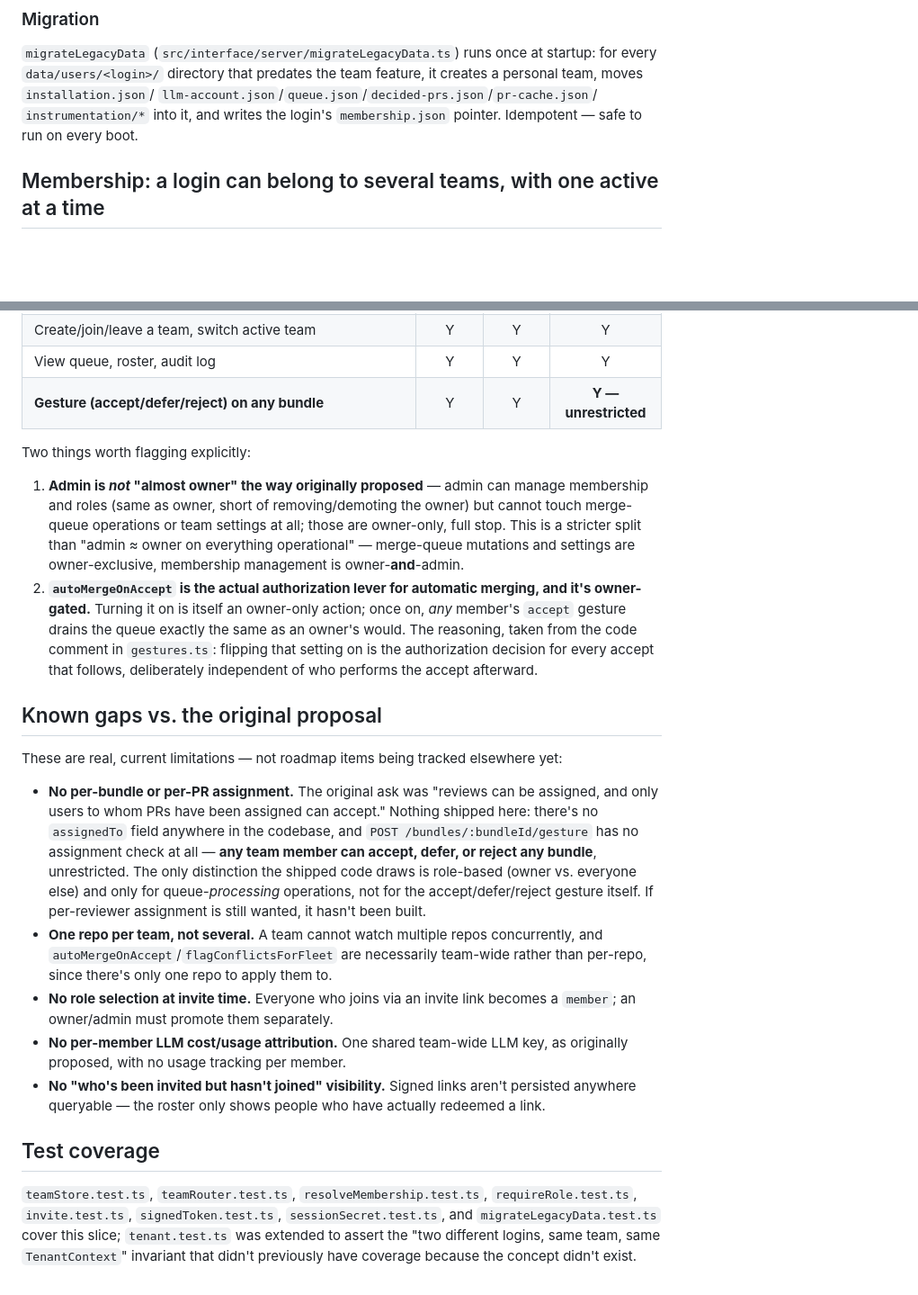
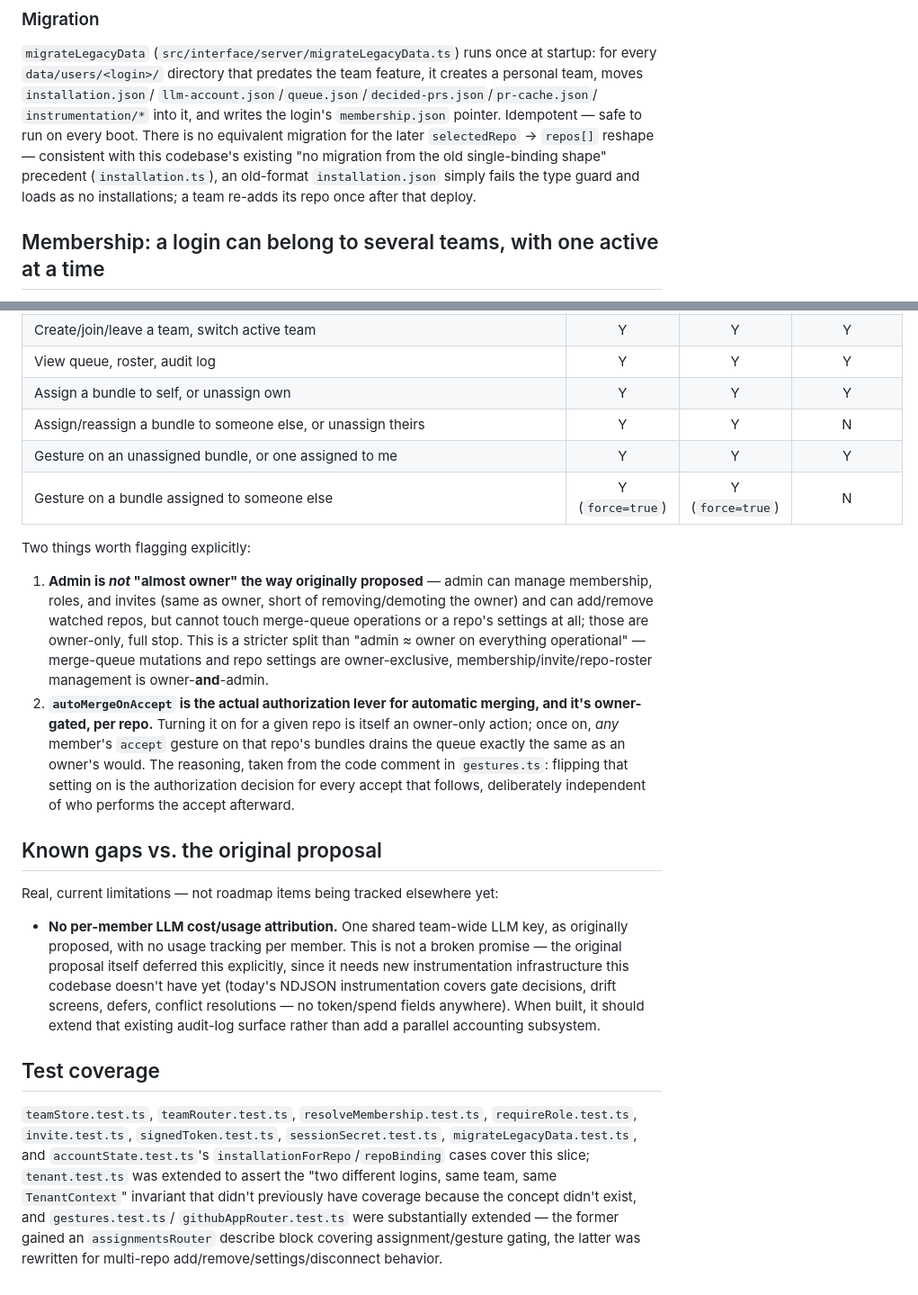
Before and after one commit to ethanluh/quire, a Markdown page: docs/team-design.md, 2 parts joined by grey strips. Shown at 90% size. GitHub-like rendering; blank space fills up the shorter version.

```diff
--- a/docs/team-design.md
+++ b/docs/team-design.md
@@ -65,7 +92,12 @@ at startup: for every `data/users/<login>/` directory that predates the team
 feature, it creates a personal team, moves `installation.json`/
 `llm-account.json`/`queue.json`/`decided-prs.json`/`pr-cache.json`/
 `instrumentation/*` into it, and writes the login's `membership.json`
-pointer. Idempotent — safe to run on every boot.
+pointer. Idempotent — safe to run on every boot. There is no equivalent
+migration for the later `selectedRepo` → `repos[]` reshape — consistent with
+this codebase's existing "no migration from the old single-binding shape"
+precedent (`installation.ts`), an old-format `installation.json` simply fails
+the type guard and loads as no installations; a team re-adds its repo once
+after that deploy.
 
 ## Membership: a login can belong to several teams, with one active at a time
 
@@ -151,55 +220,52 @@ Three roles: `owner`, `admin`, `member`. Verified directly against every
 | Admin reset (`POST /admin/reset`) | Y | N | N |
 | Create/join/leave a team, switch active team | Y | Y | Y |
 | View queue, roster, audit log | Y | Y | Y |
-| **Gesture (accept/defer/reject) on any bundle** | Y | Y | **Y — unrestricted** |
+| Assign a bundle to self, or unassign own | Y | Y | Y |
+| Assign/reassign a bundle to someone else, or unassign theirs | Y | Y | N |
+| Gesture on an unassigned bundle, or one assigned to me | Y | Y | Y |
+| Gesture on a bundle assigned to someone else | Y (`force=true`) | Y (`force=true`) | N |
 
 Two things worth flagging explicitly:
 
 1. **Admin is *not* "almost owner" the way originally proposed** — admin can
-   manage membership and roles (same as owner, short of removing/demoting
-   the owner) but cannot touch merge-queue operations or team settings at
-   all; those are owner-only, full stop. This is a stricter split than
-   "admin ≈ owner on everything operational" — merge-queue mutations and
-   settings are owner-exclusive, membership management is owner-**and**-admin.
+   manage membership, roles, and invites (same as owner, short of
+   removing/demoting the owner) and can add/remove watched repos, but cannot
+   touch merge-queue operations or a repo's settings at all; those are
+   owner-only, full stop. This is a stricter split than "admin ≈ owner on
+   everything operational" — merge-queue mutations and repo settings are
+   owner-exclusive, membership/invite/repo-roster management is
+   owner-**and**-admin.
 2. **`autoMergeOnAccept` is the actual authorization lever for automatic
-   merging, and it's owner-gated.** Turning it on is itself an owner-only
-   action; once on, *any* member's `accept` gesture drains the queue exactly
-   the same as an owner's would. The reasoning, taken from the code comment
-   in `gestures.ts`: flipping that setting on is the authorization decision
-   for every accept that follows, deliberately independent of who performs
-   the accept afterward.
+   merging, and it's owner-gated, per repo.** Turning it on for a given repo
+   is itself an owner-only action; once on, *any* member's `accept` gesture
+   on that repo's bundles drains the queue exactly the same as an owner's
+   would. The reasoning, taken from the code comment in `gestures.ts`:
+   flipping that setting on is the authorization decision for every accept
+   that follows, deliberately independent of who performs the accept
+   afterward.
 
 ## Known gaps vs. the original proposal
 
-These are real, current limitations — not roadmap items being tracked
-elsewhere yet:
+Real, current limitations — not roadmap items being tracked elsewhere yet:
 
-- **No per-bundle or per-PR assignment.** The original ask was "reviews can
-  be assigned, and only users to whom PRs have been assigned can accept."
-  Nothing shipped here: there's no `assignedTo` field anywhere in the
-  codebase, and `POST /bundles/:bundleId/gesture` has no assignment check at
-  all — **any team member can accept, defer, or reject any bundle**,
-  unrestricted. The only distinction the shipped code draws is role-based
-  (owner vs. everyone else) and only for queue-*processing* operations, not
-  for the accept/defer/reject gesture itself. If per-reviewer assignment is
-  still wanted, it hasn't been built.
-- **One repo per team, not several.** A team cannot watch multiple repos
-  concurrently, and `autoMergeOnAccept`/`flagConflictsForFleet` are
-  necessarily team-wide rather than per-repo, since there's only one repo to
-  apply them to.
-- **No role selection at invite time.** Everyone who joins via an invite
-  link becomes a `member`; an owner/admin must promote them separately.
 - **No per-member LLM cost/usage attribution.** One shared team-wide LLM key,
-  as originally proposed, with no usage tracking per member.
-- **No "who's been invited but hasn't joined" visibility.** Signed links
-  aren't persisted anywhere queryable — the roster only shows people who
-  have actually redeemed a link.
+  as originally proposed, with no usage tracking per member. This is not a
+  broken promise — the original proposal itself deferred this explicitly,
+  since it needs new instrumentation infrastructure this codebase doesn't
+  have yet (today's NDJSON instrumentation covers gate decisions, drift
+  screens, defers, conflict resolutions — no token/spend fields anywhere).
+  When built, it should extend that existing audit-log surface rather than
+  add a parallel accounting subsystem.
 
 ## Test coverage
 
 `teamStore.test.ts`, `teamRouter.test.ts`, `resolveMembership.test.ts`,
 `requireRole.test.ts`, `invite.test.ts`, `signedToken.test.ts`,
-`sessionSecret.test.ts`, and `migrateLegacyData.test.ts` cover this slice;
-`tenant.test.ts` was extended to assert the "two different logins, same
-team, same `TenantContext`" invariant that didn't previously have coverage
-because the concept didn't exist.
+`sessionSecret.test.ts`, `migrateLegacyData.test.ts`, and
+`accountState.test.ts`'s `installationForRepo`/`repoBinding` cases cover this
+slice; `tenant.test.ts` was extended to assert the "two different logins,
+same team, same `TenantContext`" invariant that didn't previously have
+coverage because the concept didn't exist, and `gestures.test.ts`/
+`githubAppRouter.test.ts` were substantially extended — the former gained an
+`assignmentsRouter` describe block covering assignment/gesture gating, the
+latter was rewritten for multi-repo add/remove/settings/disconnect behavior.
```
Also changed, not shown: other parts of docs/team-design.md (+102 -38 lines).
